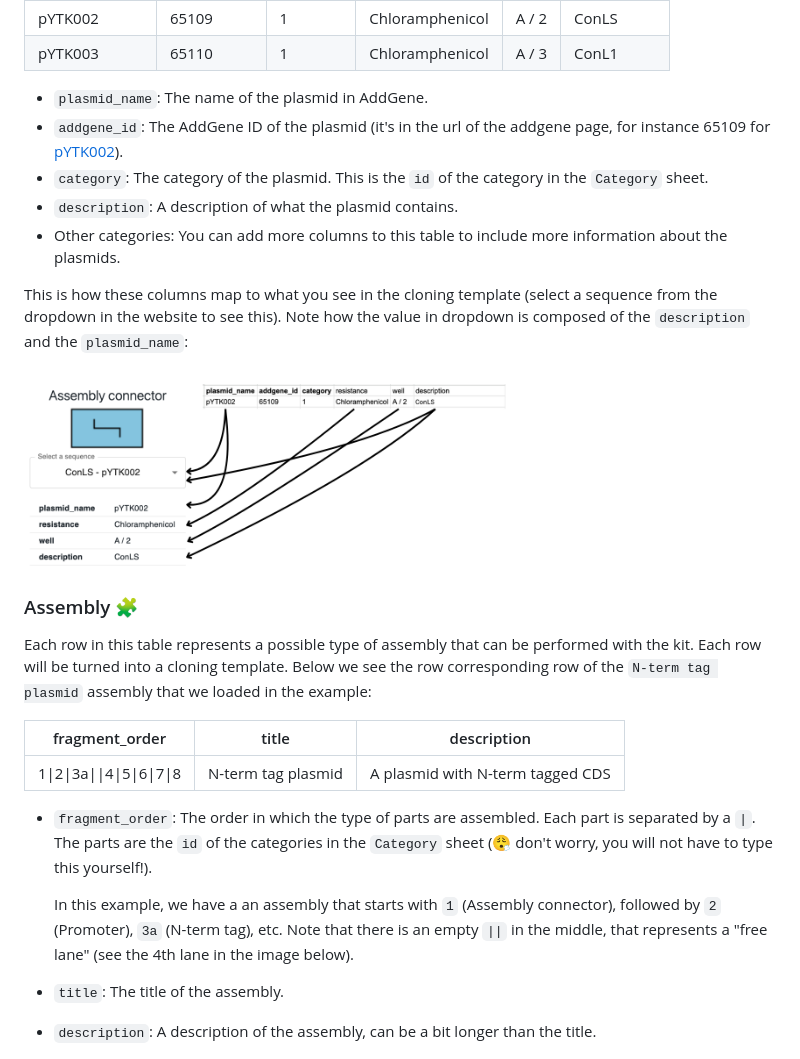
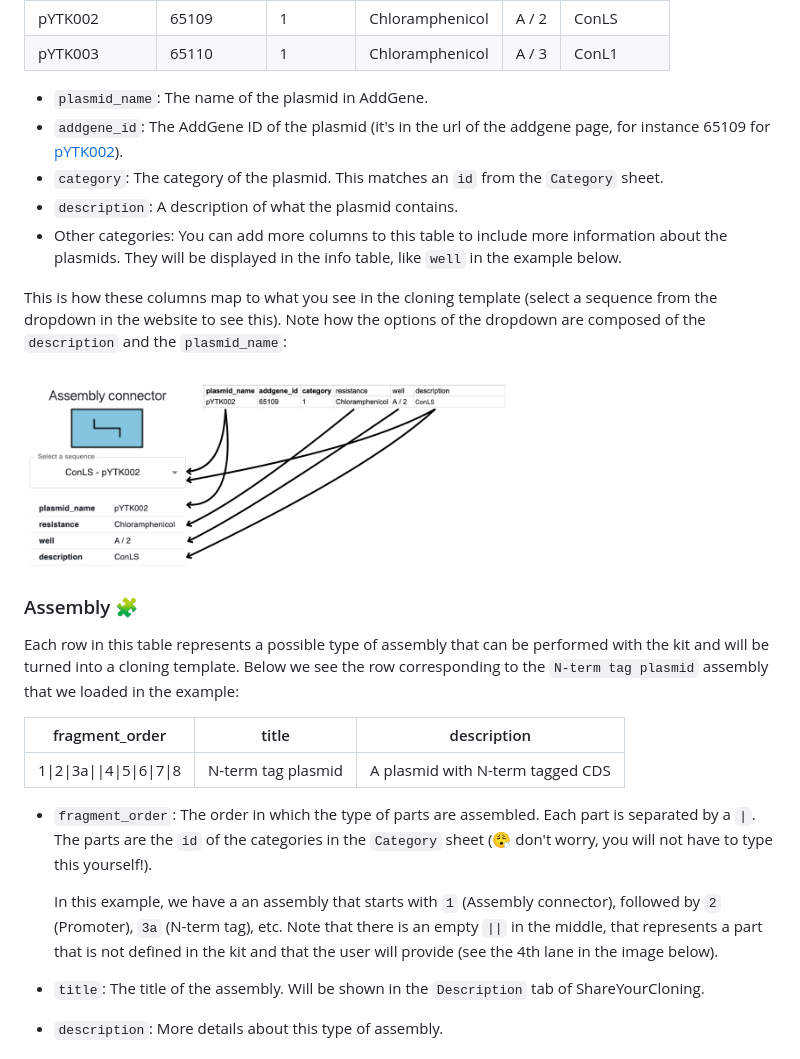
Before and after one commit to OpenCloning/OpenCloning-submission, a Markdown page: docs/index.md, the part around the change printed below. GitHub-like rendering.

```diff
--- a/docs/index.md
+++ b/docs/index.md
@@ -48,17 +48,17 @@ This table contains the info of the plasmids that are part of the kit (😮‍
 
 * `plasmid_name`: The name of the plasmid in AddGene.
 * `addgene_id`: The AddGene ID of the plasmid (it's in the url of the addgene page, for instance 65109 for [pYTK002](https://www.addgene.org/65109/)).
-* `category`: The category of the plasmid. This is the `id` of the category in the `Category` sheet.
+* `category`: The category of the plasmid. This matches an `id` from the `Category` sheet.
 * `description`: A description of what the plasmid contains.
-* Other categories: You can add more columns to this table to include more information about the plasmids.
+* Other categories: You can add more columns to this table to include more information about the plasmids. They will be displayed in the info table, like `well` in the example below.
 
-This is how these columns map to what you see in the cloning template (select a sequence from the dropdown in the website to see this). Note how the value in dropdown is composed of the `description` and the `plasmid_name`:
+This is how these columns map to what you see in the cloning template (select a sequence from the dropdown in the website to see this). Note how the options of the dropdown are composed of the `description` and the `plasmid_name`:
 
 <img src="images/sequence_fields.png" alt="loaded template" height="200">
 
 ### Assembly 🧩
 
-Each row in this table represents a possible type of assembly that can be performed with the kit. Each row will be turned into a cloning template. Below we see the row corresponding row of the `N-term tag plasmid` assembly that we loaded in the example:
+Each row in this table represents a possible type of assembly that can be performed with the kit and will be turned into a cloning template. Below we see the row corresponding to the `N-term tag plasmid` assembly that we loaded in the example:
 
 | fragment_order            | title              | description                      |
 | ------------------------- | ------------------ | -------------------------------- |
@@ -66,9 +66,9 @@ Each row in this table represents a possible type of assembly that can be perfor
 
 * `fragment_order`: The order in which the type of parts are assembled. Each part is separated by a `|`. The parts are the `id` of the categories in the `Category` sheet (😮‍💨 don't worry, you will not have to type this yourself!).
 
-    In this example, we have a an assembly that starts with `1` (Assembly connector), followed by `2` (Promoter), `3a` (N-term tag), etc. Note that there is an empty `||` in the middle, that represents a "free lane" (see the 4th lane in the image below).
-* `title`: The title of the assembly.
-* `description`: A description of the assembly, can be a bit longer than the title.
+    In this example, we have a an assembly that starts with `1` (Assembly connector), followed by `2` (Promoter), `3a` (N-term tag), etc. Note that there is an empty `||` in the middle, that represents a part that is not defined in the kit and that the user will provide (see the 4th lane in the image below).
+* `title`: The title of the assembly. Will be shown in the `Description` tab of ShareYourCloning.
+* `description`: More details about this type of assembly.
 
 <img src="images/assembly_fields.png" alt="loaded template" height="300">
 
```
Also changed, not shown: other parts of docs/index.md (+26 -19 lines).
